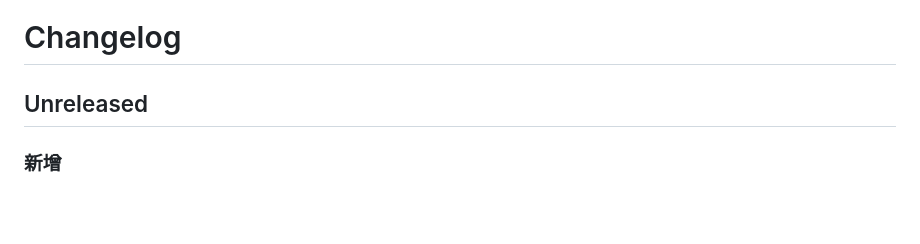
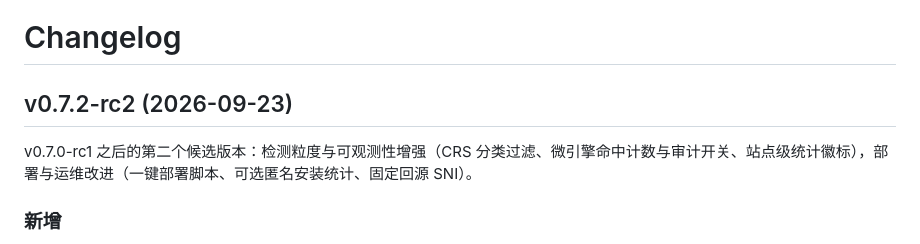
Before and after one commit to KingMoat/KingMoat-WAF, a Markdown page: CHANGELOG.md, the part around the change. Rendered like a GitHub page; blank space fills up the shorter version.

Commit message:
chore: release v0.7.2-rc2 (CHANGELOG final)

```diff
--- a/CHANGELOG.md
+++ b/CHANGELOG.md
@@ -1,6 +1,8 @@
 # Changelog
 
-## Unreleased
+## v0.7.2-rc2 (2026-09-23)
+
+v0.7.0-rc1 之后的第二个候选版本：检测粒度与可观测性增强（CRS 分类过滤、微引擎命中计数与审计开关、站点级统计徽标），部署与运维改进（一键部署脚本、可选匿名安装统计、固定回源 SNI）。
 
 ### 新增
 
```
